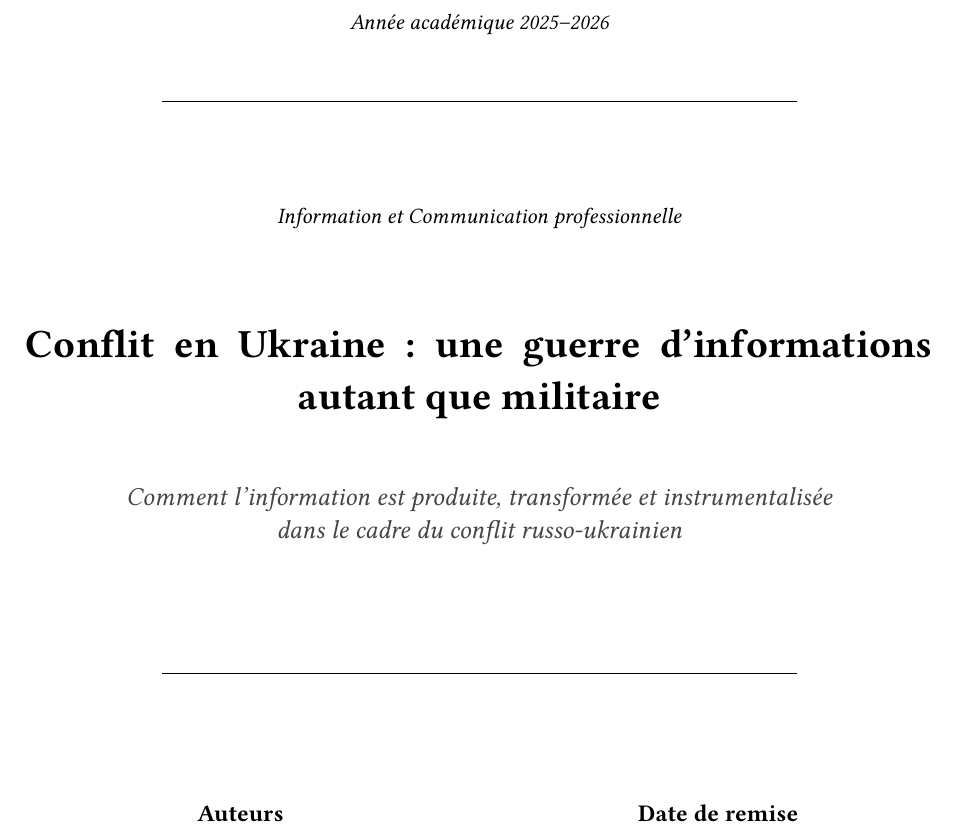
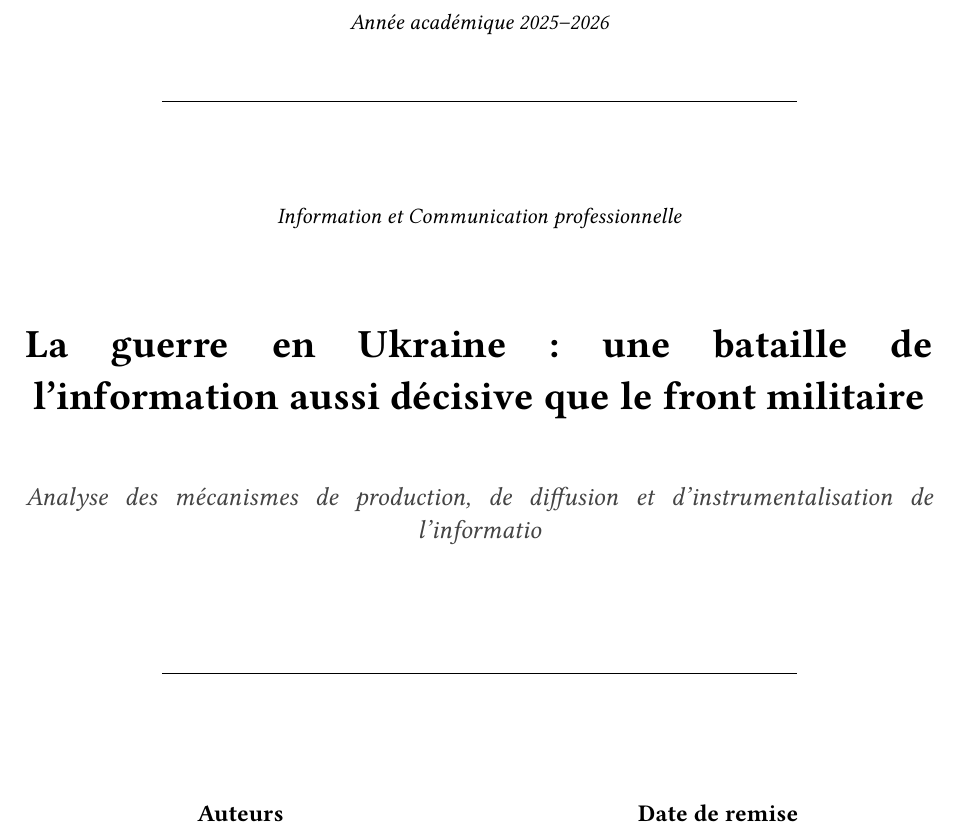
Before and after one commit to AlphaXZero/Infocom, a Typst document (examen.typ): part of page 1 of 15, cut so that both start at the same text. Compiled offline with Typst 0.15.

Commit message:
Correction titre

```diff
--- a/examen.typ
+++ b/examen.typ
@@ -63,14 +63,13 @@
 
 
     #text(size: 20pt, weight: "bold")[
-      Conflit en Ukraine : une guerre d'informations autant que militaire
+      La guerre en Ukraine : une bataille de l’information aussi décisive que le front militaire
     ]
     #v(0.8em)
 
 
     #text(size: 13pt, style: "italic", fill: rgb("#444444"))[
-      Comment l'information est produite, transformée et instrumentalisée \
-      dans le cadre du conflit russo-ukrainien
+      Analyse des mécanismes de production, de diffusion et d’instrumentalisation de l’informatio
     ]
 
     #v(4em)
```
